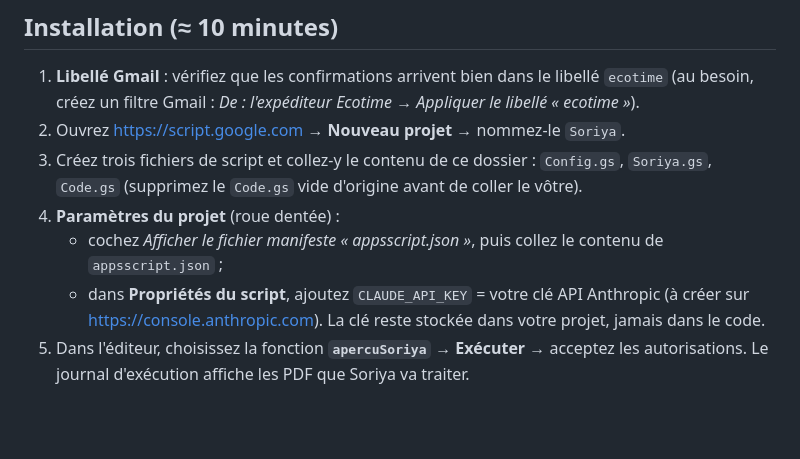
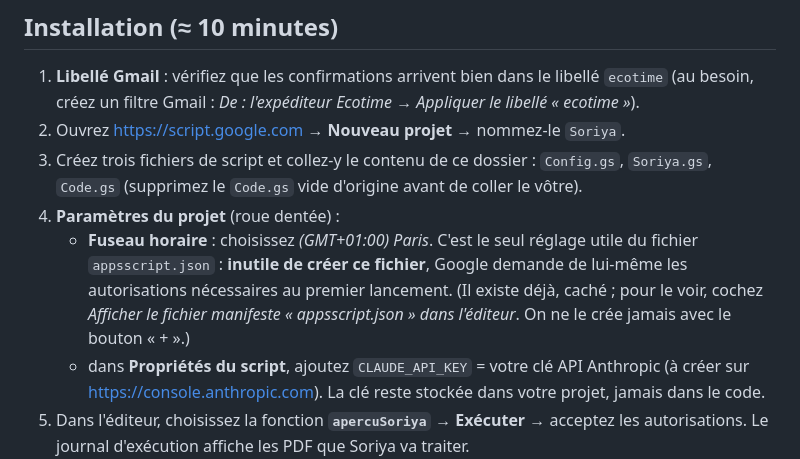
Before and after one commit to maddibaofficielle-eng/sinosun-production, a Markdown page: soriya/README.md, the part around the change. Drawn GitHub-style; blank space fills up the shorter version.

Commit message:
README : appsscript.json facultatif, régler le fuseau horaire dans les paramètres
Co-Authored-By: Claude Opus 5.5 <noreply@anthropic.com>
Claude-Session: https://claude.ai/code/session_018XgQWCXSEwwE4gUW7BqWS8

```diff
--- a/soriya/README.md
+++ b/soriya/README.md
@@ -37,7 +37,10 @@ Tout est visible dans le Journal (filtres et tableaux croisés possibles) et dan
 3. Créez trois fichiers de script et collez-y le contenu de ce dossier :
    `Config.gs`, `Soriya.gs`, `Code.gs` (supprimez le `Code.gs` vide d'origine avant de coller le vôtre).
 4. **Paramètres du projet** (roue dentée) :
-   - cochez *Afficher le fichier manifeste « appsscript.json »*, puis collez le contenu de `appsscript.json` ;
+   - **Fuseau horaire** : choisissez *(GMT+01:00) Paris*. C'est le seul réglage utile du fichier
+     `appsscript.json` : **inutile de créer ce fichier**, Google demande de lui-même les autorisations
+     nécessaires au premier lancement. (Il existe déjà, caché ; pour le voir, cochez *Afficher le fichier
+     manifeste « appsscript.json » dans l'éditeur*. On ne le crée jamais avec le bouton « + ».)
    - dans **Propriétés du script**, ajoutez `CLAUDE_API_KEY` = votre clé API Anthropic
      (à créer sur <https://console.anthropic.com>). La clé reste stockée dans votre projet, jamais dans le code.
 5. Dans l'éditeur, choisissez la fonction **`apercuSoriya`** → **Exécuter** → acceptez les autorisations.
```
